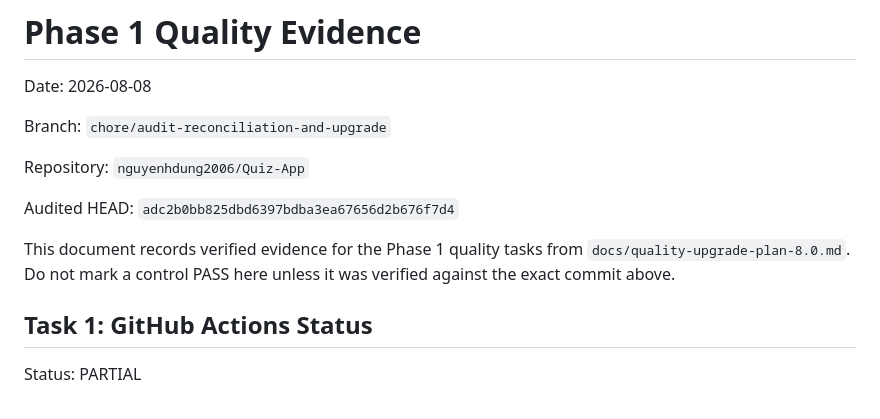
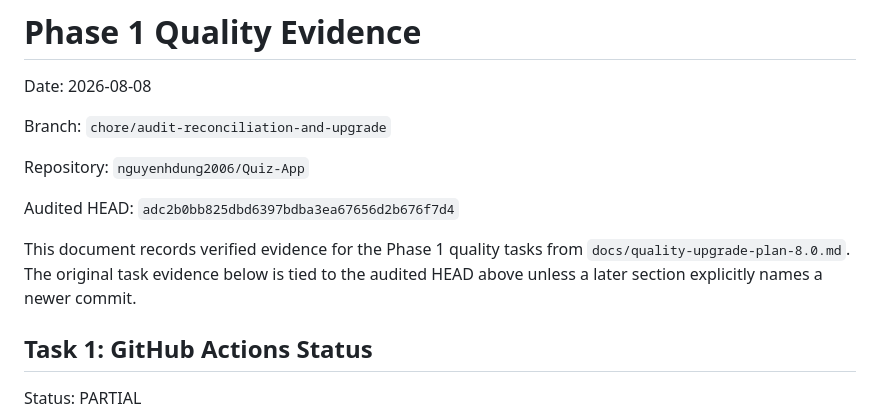
Before and after one commit to nguyenhdung2006/Quiz-App, a Markdown page: docs/phase-1-quality-evidence.md, the part around one of its changes. Rendered like a GitHub page.

```diff
--- a/docs/phase-1-quality-evidence.md
+++ b/docs/phase-1-quality-evidence.md
@@ -9,8 +9,8 @@ Repository: `nguyenhdung2006/Quiz-App`
 Audited HEAD: `adc2b0bb825dbd6397bdba3ea67656d2b676f7d4`
 
 This document records verified evidence for the Phase 1 quality tasks from
-`docs/quality-upgrade-plan-8.0.md`. Do not mark a control PASS here unless it
-was verified against the exact commit above.
+`docs/quality-upgrade-plan-8.0.md`. The original task evidence below is tied to
+the audited HEAD above unless a later section explicitly names a newer commit.
 
 ## Task 1: GitHub Actions Status
 
```
Also changed, not shown: other parts of docs/phase-1-quality-evidence.md (+51 -2 lines), docs/PRODUCTION_RELEASE_GATE.md (+4 -0 lines), docs/quality-upgrade-plan-8.0.md (+19 -3 lines).
